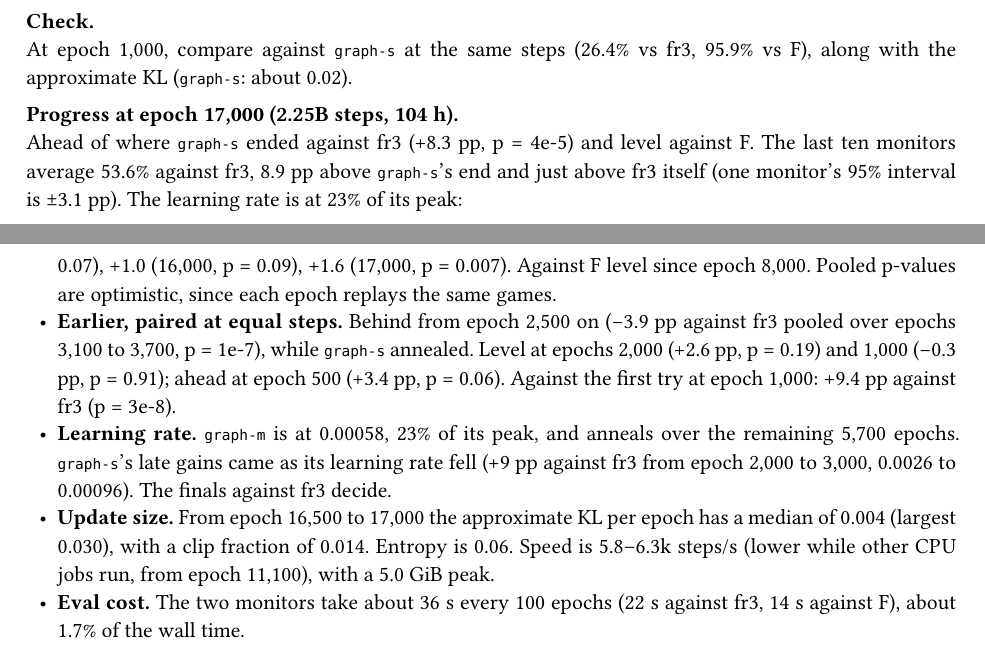
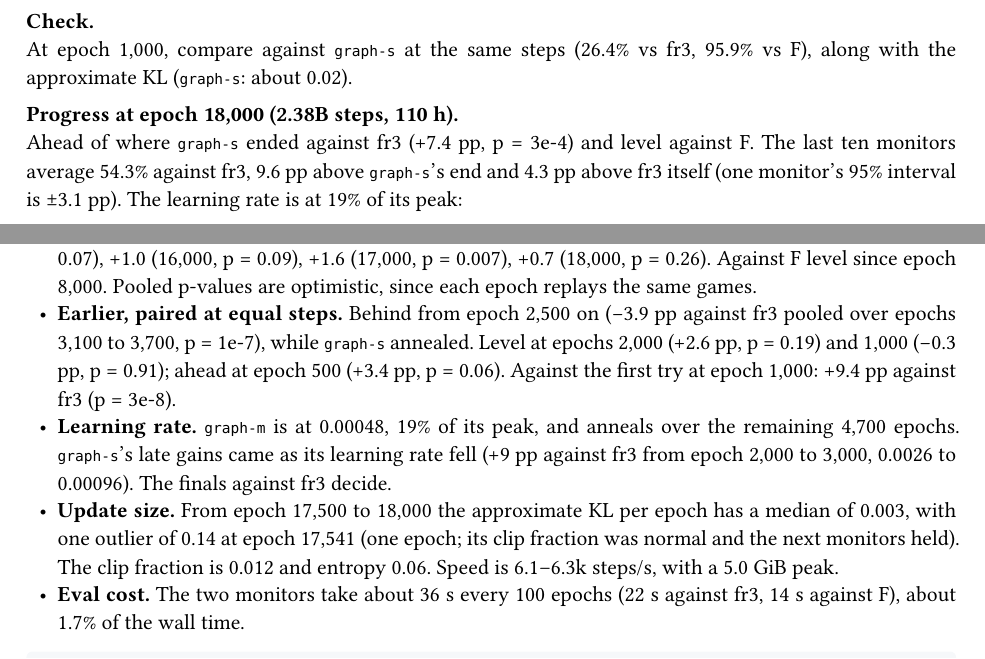
Before and after one commit to mcrco/catanrl-v2, a Typst document (report/report.typ, which reads report/sections/arch.typ, report/sections/front.typ): two parts of pages 11 and 13 of 69, joined at a grey line, cut so that both start at the same text. Compiled offline with Typst 0.15; a missing font is replaced by an installed copy or a similar font.

Commit message:
Report: graph-m-2p-lr at e18000 (2.38B steps) ahead of graph-s's end vs fr3 (52.1 vs 44.7%, p=3e-4); last-10 mean 54.3 (above fr3), +0.7 pp vs the previous 10 (p=0.26); lr 19% of peak
Co-Authored-By: Claude Opus 5.5 <noreply@anthropic.com>
Claude-Session: https://claude.ai/code/session_01EzjTHdCtZQL2RxQ9Q2ew7C

````diff
--- a/report/sections/arch.typ
+++ b/report/sections/arch.typ
@@ -128,7 +128,7 @@ PYTORCH_CUDA_ALLOC_CONF=expandable_segments:True catanrl run configs/experiments
 
 #lead[Check.] At epoch 1,000, compare against `graph-s` at the same steps (26.4% vs fr3, 95.9% vs F), along with the approximate KL (`graph-s`: about 0.02).
 
-#lead[Progress at epoch 17,000 (2.25B steps, 104 h).] Ahead of where `graph-s` ended against fr3 (+8.3 pp, p = 4e-5) and level against F. The last ten monitors average 53.6% against fr3, 8.9 pp above `graph-s`'s end and just above fr3 itself (one monitor's 95% interval is ±3.1 pp). The learning rate is at 23% of its peak:
+#lead[Progress at epoch 18,000 (2.38B steps, 110 h).] Ahead of where `graph-s` ended against fr3 (+7.4 pp, p = 3e-4) and level against F. The last ten monitors average 54.3% against fr3, 9.6 pp above `graph-s`'s end and 4.3 pp above fr3 itself (one monitor's 95% interval is ±3.1 pp). The learning rate is at 19% of its peak:
 
 #figure(
   btable(
@@ -186,4 +187,5 @@ PYTORCH_CUDA_ALLOC_CONF=expandable_segments:True catanrl run configs/experiments
-- *Update size.* From epoch 16,500 to 17,000 the approximate KL per epoch has a median of 0.004 (largest 0.030), with a clip fraction of 0.014. Entropy is 0.06. Speed is 5.8–6.3k steps/s (lower while other CPU jobs run, from epoch 11,100), with a 5.0 GiB peak.
+- *Learning rate.* `graph-m` is at 0.00048, 19% of its peak, and anneals over the remaining 4,700 epochs. `graph-s`'s late gains came as its learning rate fell (+9 pp against fr3 from epoch 2,000 to 3,000, 0.0026 to 0.00096). The finals against fr3 decide.
+- *Update size.* From epoch 17,500 to 18,000 the approximate KL per epoch has a median of 0.003, with one outlier of 0.14 at epoch 17,541 (one epoch; its clip fraction was normal and the next monitors held). The clip fraction is 0.012 and entropy 0.06. Speed is 6.1–6.3k steps/s, with a 5.0 GiB peak.
 - *Eval cost.* The two monitors take about 36 s every 100 epochs (22 s against fr3, 14 s against F), about 1.7% of the wall time.
 
 #repro(```sh
--- a/report/sections/front.typ
+++ b/report/sections/front.typ
@@ -14,7 +14,7 @@ So far: self-play PPO on a graph network gives a strong raw policy, and search o
 
 == Latest results (4 November 2026)
 
-- *Running*: `graph-m`, a network about 2× wider and one layer deeper than every 1v1 net so far, from scratch for 3B steps on OpenHex's 1v1 rules at half `graph-s`'s learning rate (Marco; @exp:arch-graph-m-2p-lr). About 6 days, to roughly 10 November. At epoch 17,000 (2.25B steps) it is ahead of where `graph-s` ended against fr3 (53.0% against 44.7%, paired p = 4e-5), and the last ten monitors average 53.6%, just above fr3 itself. Its learning rate is at 23% of its peak. `graph-s`'s late gains came as its learning rate fell, so the finals decide. The first try at `graph-s`'s learning rate fell behind `graph-s` at the same steps and stalled (20.0% against 31.0% vs fr3 at epoch 1,400, paired p = 3e-9), with policy updates about 5× larger; stopped at epoch 1,500 (@exp:arch-graph-m-2p).
+- *Running*: `graph-m`, a network about 2× wider and one layer deeper than every 1v1 net so far, from scratch for 3B steps on OpenHex's 1v1 rules at half `graph-s`'s learning rate (Marco; @exp:arch-graph-m-2p-lr). About 6 days, to roughly 10 November. At epoch 18,000 (2.38B steps) it is ahead of where `graph-s` ended against fr3 (52.1% against 44.7%, paired p = 3e-4), and the last ten monitors average 54.3%, above fr3 itself. Its learning rate is at 19% of its peak. `graph-s`'s late gains came as its learning rate fell, so the finals decide. The first try at `graph-s`'s learning rate fell behind `graph-s` at the same steps and stalled (20.0% against 31.0% vs fr3 at epoch 1,400, paired p = 3e-9), with policy updates about 5× larger; stopped at epoch 1,500 (@exp:arch-graph-m-2p).
 - *Queued*: transitivity, a round robin of eight checkpoints of one 1v1 run plus the deployed net, 36 pairs × 1,000 games, on the GPU once `graph-m` finishes (Marco; @exp:recipe-transitivity).
 - *Queued*: 256-step rollout segments and λ = 1, `graph-s` from scratch for 500M steps against the same run at 64 steps and λ = 0.95 (Marco; @exp:recipe-horizon). About 8 h on the GPU after transitivity.
 
````
Also changed, not shown: report/sections/arch.typ (7 more changed lines).
